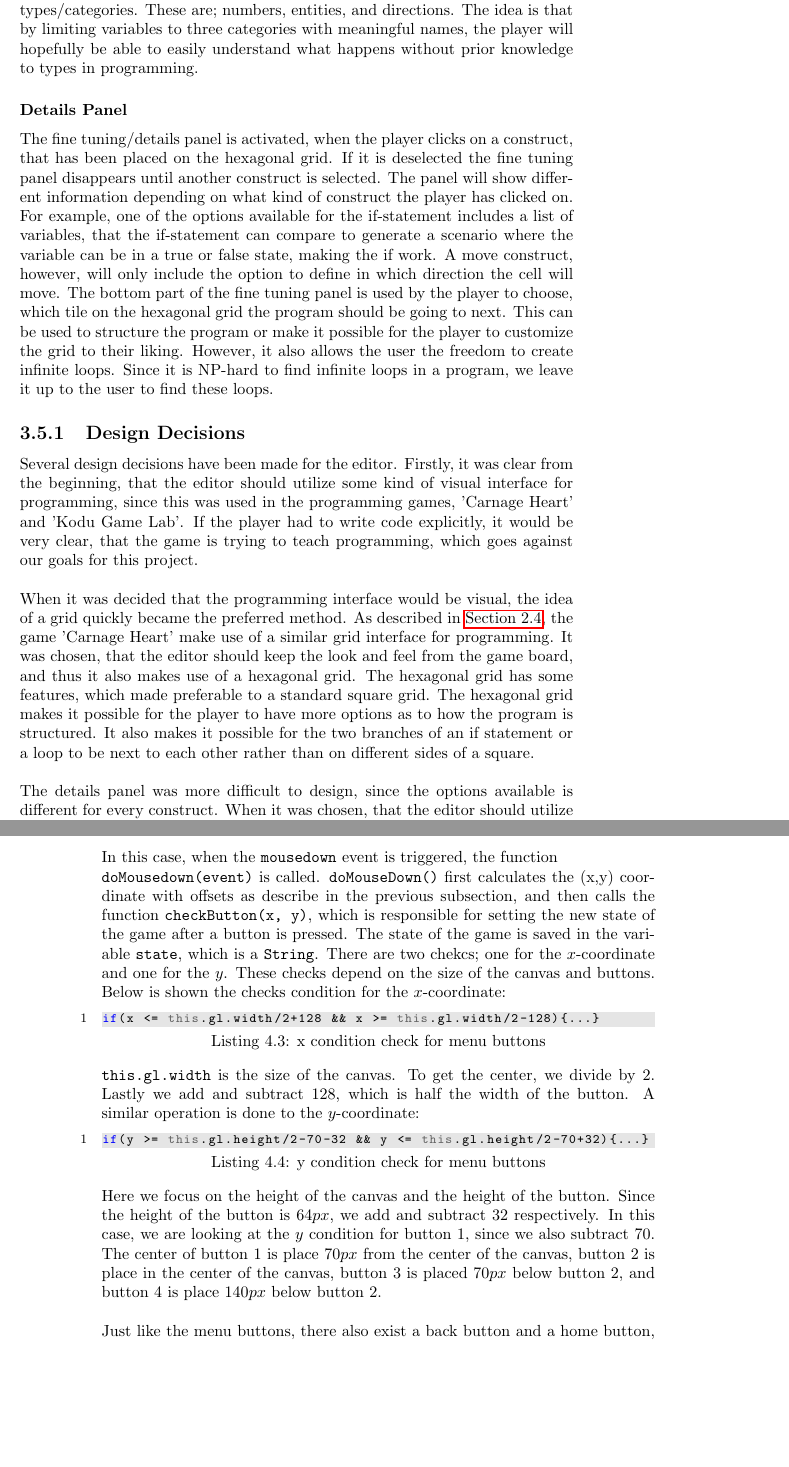
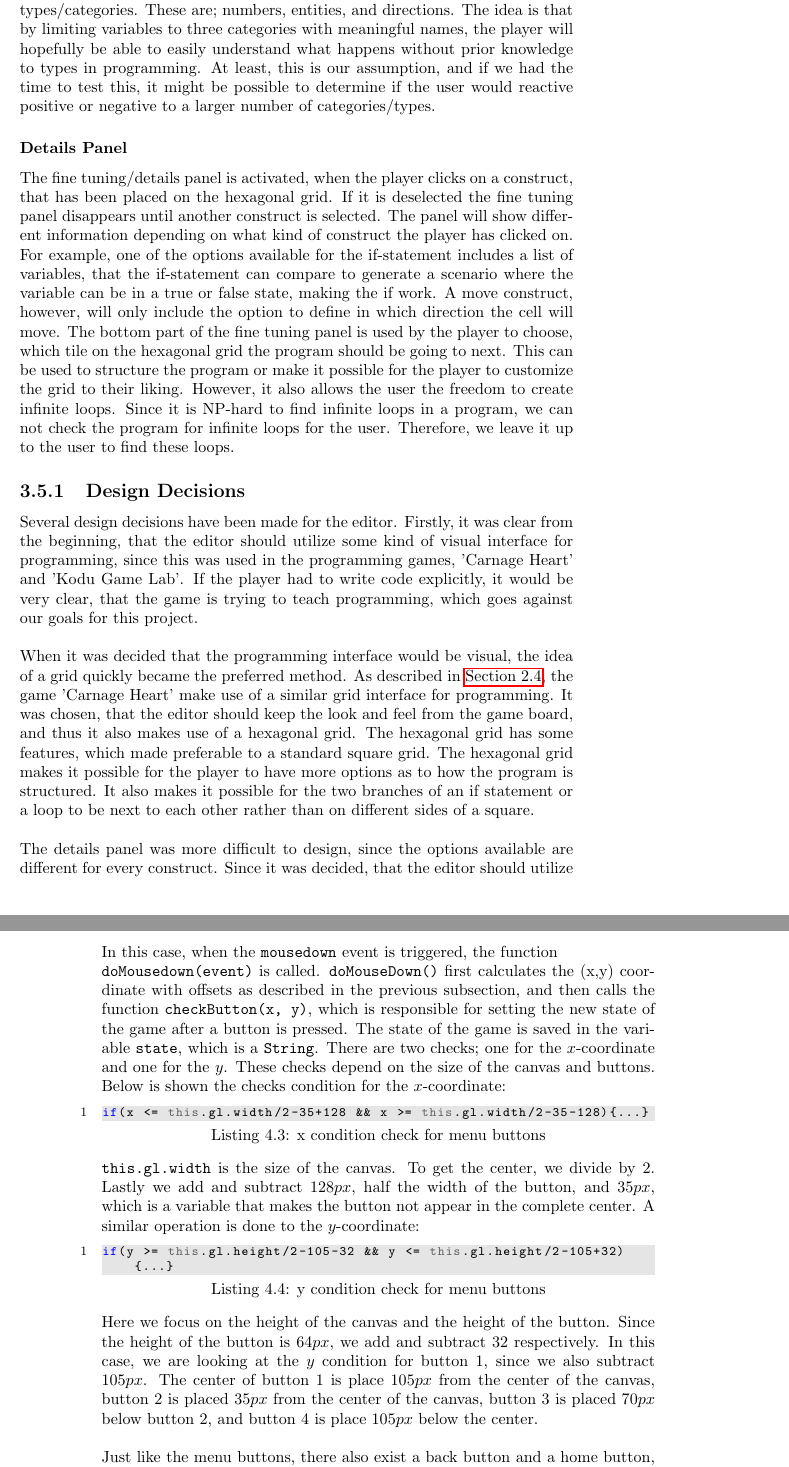
Before and after one commit to Ezphares/sw705e13, a LaTeX thesis (report/master.tex, which reads report/tex/design/editor.tex, report/tex/implementation/menu.tex): two parts of pages 43 and 46 of 56, joined at a grey line, cut so that both start at the same text, the shorter picture padded with empty space. Compiled offline with pdfLaTeX.

Commit message:
Made some changes based on Martin

```diff
--- a/report/tex/design/editor.tex
+++ b/report/tex/design/editor.tex
@@ -32,6 +32,7 @@ Since the editor is using a drag-and-drop interface, adding new functionality to
 Since the aim of the game is to teach programming without doing so explicitly, the variables can be define as three types/categories.
 These are; numbers, entities, and directions.
 The idea is that by limiting variables to three categories with meaningful names, the player will hopefully be able to easily understand what happens without prior knowledge to types in programming.
+At least, this is our assumption, and if we had the time to test this, it might be possible to determine if the user would reactive positive or negative to a larger number of categories/types.
 
 \subsubsection*{Details Panel}
 The fine tuning/details panel is activated, when the player clicks on a construct, that has been placed on the hexagonal grid.
@@ -42,7 +43,8 @@ A move construct, however, will only include the option to define in which direc
 The bottom part of the fine tuning panel is used by the player to choose, which tile on the hexagonal grid the program should be going to next.
 This can be used to structure the program or make it possible for the player to customize the grid to their liking.
 However, it also allows the user the freedom to create infinite loops.
-Since it is NP-hard to find infinite loops in a program, we leave it up to the user to find these loops.
+Since it is NP-hard to find infinite loops in a program, we can not check the program for infinite loops for the user.
+Therefore, we leave it up to the user to find these loops.
 
 \subsection{Design Decisions}
 Several design decisions have been made for the editor.
@@ -56,7 +58,7 @@ The hexagonal grid has some features, which made preferable to a standard square
 The hexagonal grid makes it possible for the player to have more options as to how the program is structured.
 It also makes it possible for the two branches of an if statement or a loop to be next to each other rather than on different sides of a square.\newline
 
-The details panel was more difficult to design, since the options available is different for every construct.
-When it was chosen, that the editor should utilize a visual programming interface with drag-and-drop, the player would need to be able to set some amount of variables for the program to be functional enough.
+The details panel was more difficult to design, since the options available are different for every construct.
+Since it was decided, that the editor should utilize a visual programming interface with drag-and-drop, the player would need to be able to set some amount of variables for the program to be functional enough, such as a condition in an if-statement.
 The details panel was chosen\todo{Maybe include: over what alternative}, because it removes the need to exit out of the details panel to be able to switch to the details of another construct on the grid, if the details were to pop up over the hexagonal grid.
 The details panel on the right side of the hexagonal grid effectively eliminates a number of steps, with the purpose to make the game quicker and less frustrating to use.
--- a/report/tex/implementation/menu.tex
+++ b/report/tex/implementation/menu.tex
@@ -35,18 +35,18 @@ canvas.addEventListener('mousedown', function(event)
 \end{lstlisting}
 
 In this case, when the \verb|mousedown| event is triggered, the function\\
-\verb|doMousedown(event)| is called. \verb|doMouseDown()| first calculates the (x,y) coordinate with offsets as describe in the previous subsection, and then calls the function \verb|checkButton(x, y)|, which is responsible for setting the new state of the game after a button is pressed. The state of the game is saved in the variable \verb|state|, which is a \verb|String|. There are two chekcs; one for the $x$-coordinate and one for the $y$. These checks depend on the size of the canvas and buttons. Below is shown the checks condition for the $x$-coordinate:
+\verb|doMousedown(event)| is called. \verb|doMouseDown()| first calculates the (x,y) coordinate with offsets as described in the previous subsection, and then calls the function \verb|checkButton(x, y)|, which is responsible for setting the new state of the game after a button is pressed. The state of the game is saved in the variable \verb|state|, which is a \verb|String|. There are two checks; one for the $x$-coordinate and one for the $y$. These checks depend on the size of the canvas and buttons. Below is shown the checks condition for the $x$-coordinate:
 
 \begin{lstlisting}[language=JavaScript, caption=x condition check for menu buttons]
-if(x <= this.gl.width/2+128 && x >= this.gl.width/2-128){...}
+if(x <= this.gl.width/2-35+128 && x >= this.gl.width/2-35-128){...}
 \end{lstlisting}
 
-\verb|this.gl.width| is the size of the canvas. To get the center, we divide by 2. Lastly we add and subtract $128$, which is half the width of the button. A similar operation is done to the $y$-coordinate:
+\verb|this.gl.width| is the size of the canvas. To get the center, we divide by 2. Lastly we add and subtract $128px$, half the width of the button, and $35px$, which is a variable that makes the button not appear in the complete center. A similar operation is done to the $y$-coordinate:
 
 \begin{lstlisting}[language=JavaScript, caption=y condition check for menu buttons]
-if(y >= this.gl.height/2-70-32 && y <= this.gl.height/2-70+32){...}
+if(y >= this.gl.height/2-105-32 && y <= this.gl.height/2-105+32){...}
 \end{lstlisting}
 
-Here we focus on the height of the canvas and the height of the button. Since the height of the button is $64px$, we add and subtract $32$ respectively. In this case, we are looking at the $y$ condition for button $1$, since we also subtract $70$. The center of button $1$ is place $70px$ from the center of the canvas, button $2$ is place in the center of the canvas, button $3$ is placed $70px$ below button $2$, and button $4$ is place $140px$ below button $2$.\\
+Here we focus on the height of the canvas and the height of the button. Since the height of the button is $64px$, we add and subtract $32$ respectively. In this case, we are looking at the $y$ condition for button $1$, since we also subtract $105px$. The center of button $1$ is place $105px$ from the center of the canvas, button $2$ is placed $35px$ from the center of the canvas, button $3$ is placed $70px$ below button $2$, and button $4$ is place $105px$ below the center.\\
 
 Just like the menu buttons, there also exist a back button and a home button, that work with similar boundary conditions, however we will not discuss this further. It should simply be noted, that the back button sets the state to the previous state and the home button sets the state as \verb|'Start'|, which is the home screen.
```
Also changed, not shown: report/tex/implementation/menu.tex (2 more changed lines), 1 other file.
